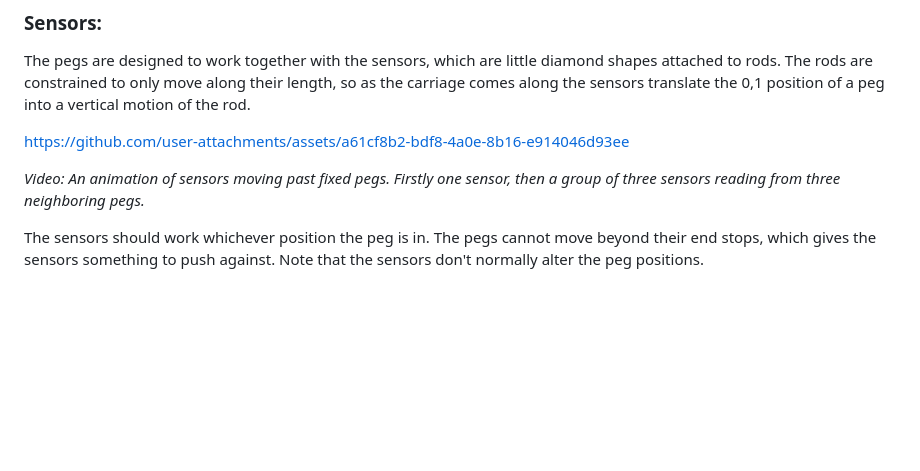
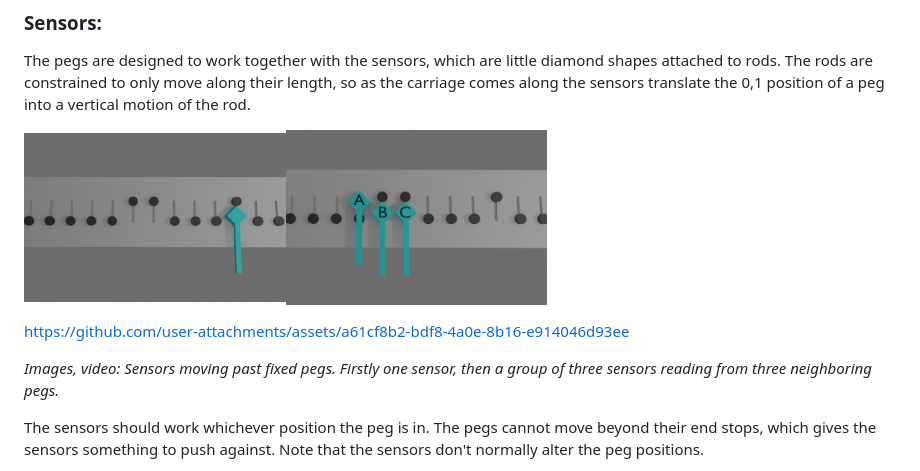
Before and after one commit to timhutton/MechanicalComputer, a Markdown page: readme.md, the part around the change. Drawn GitHub-style; pictures changed too: media/sensor_image.png (added), media/sensor_image2.png (added); blank space fills up the shorter version.

Commit message:
Added sensor images.

```diff
--- a/readme.md
+++ b/readme.md
@@ -50,9 +50,11 @@ These pegs are designed to have a little friction, so that they don't vibrate ou
 
 The pegs are designed to work together with the sensors, which are little diamond shapes attached to rods. The rods are constrained to only move along their length, so as the carriage comes along the sensors translate the 0,1 position of a peg into a vertical motion of the rod.
 
+<img src="media/sensor_image.png" width="30%" alt="A blue sensor and an attached rod on a tape of pegs." /><img src="media/sensor_image2.png" width="30%" alt="Three blue sensors labelled A, B, C and attached rods on a tape of pegs." />
+
 https://github.com/user-attachments/assets/a61cf8b2-bdf8-4a0e-8b16-e914046d93ee
 
-<i>Video: An animation of sensors moving past fixed pegs. Firstly one sensor, then a group of three sensors reading from three neighboring pegs.</i>
+<i>Images, video: Sensors moving past fixed pegs. Firstly one sensor, then a group of three sensors reading from three neighboring pegs.</i>
 
 The sensors should work whichever position the peg is in. The pegs cannot move beyond their end stops, which gives the sensors something to push against. Note that the sensors don't normally alter the peg positions.
 
```
